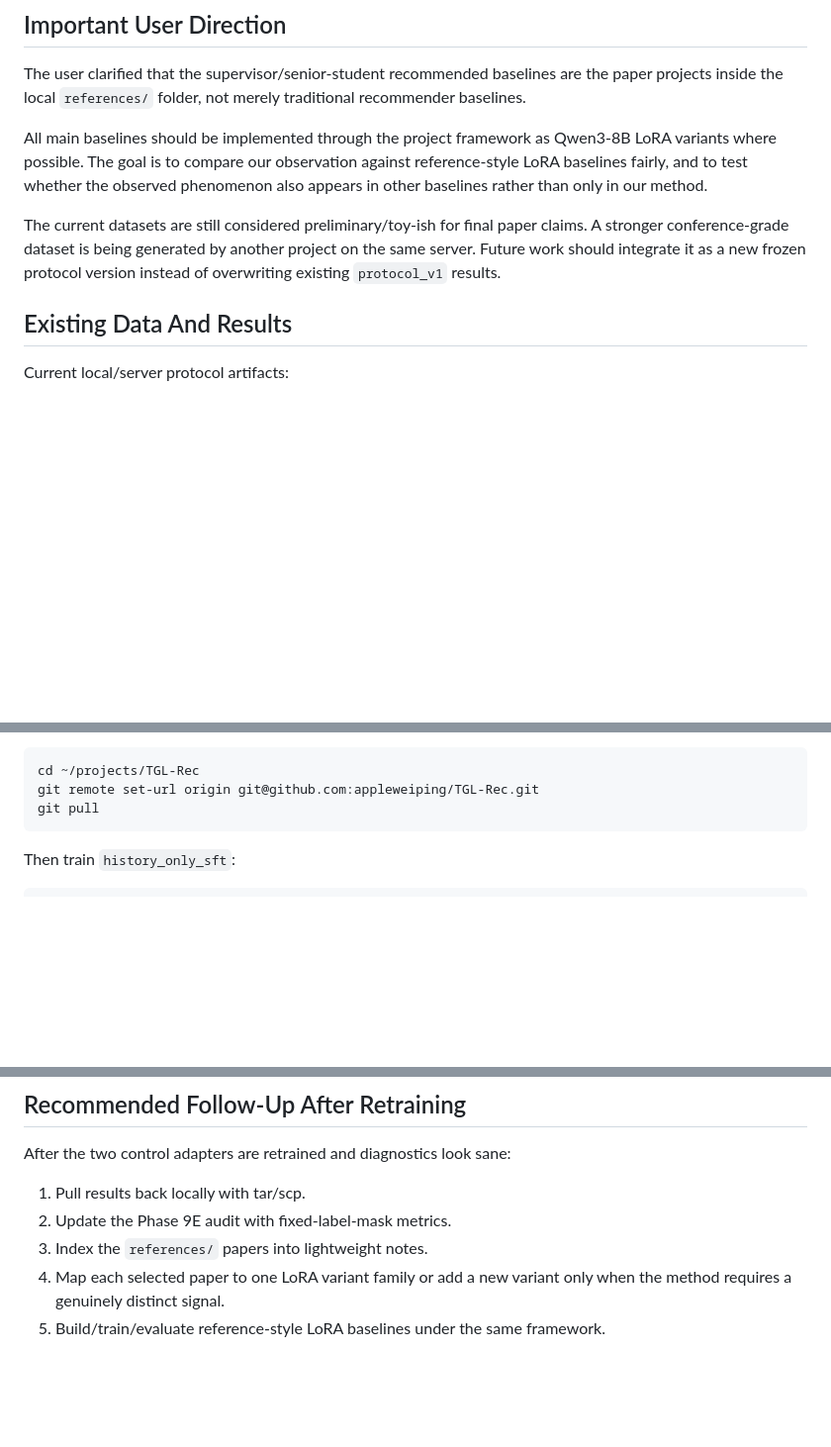
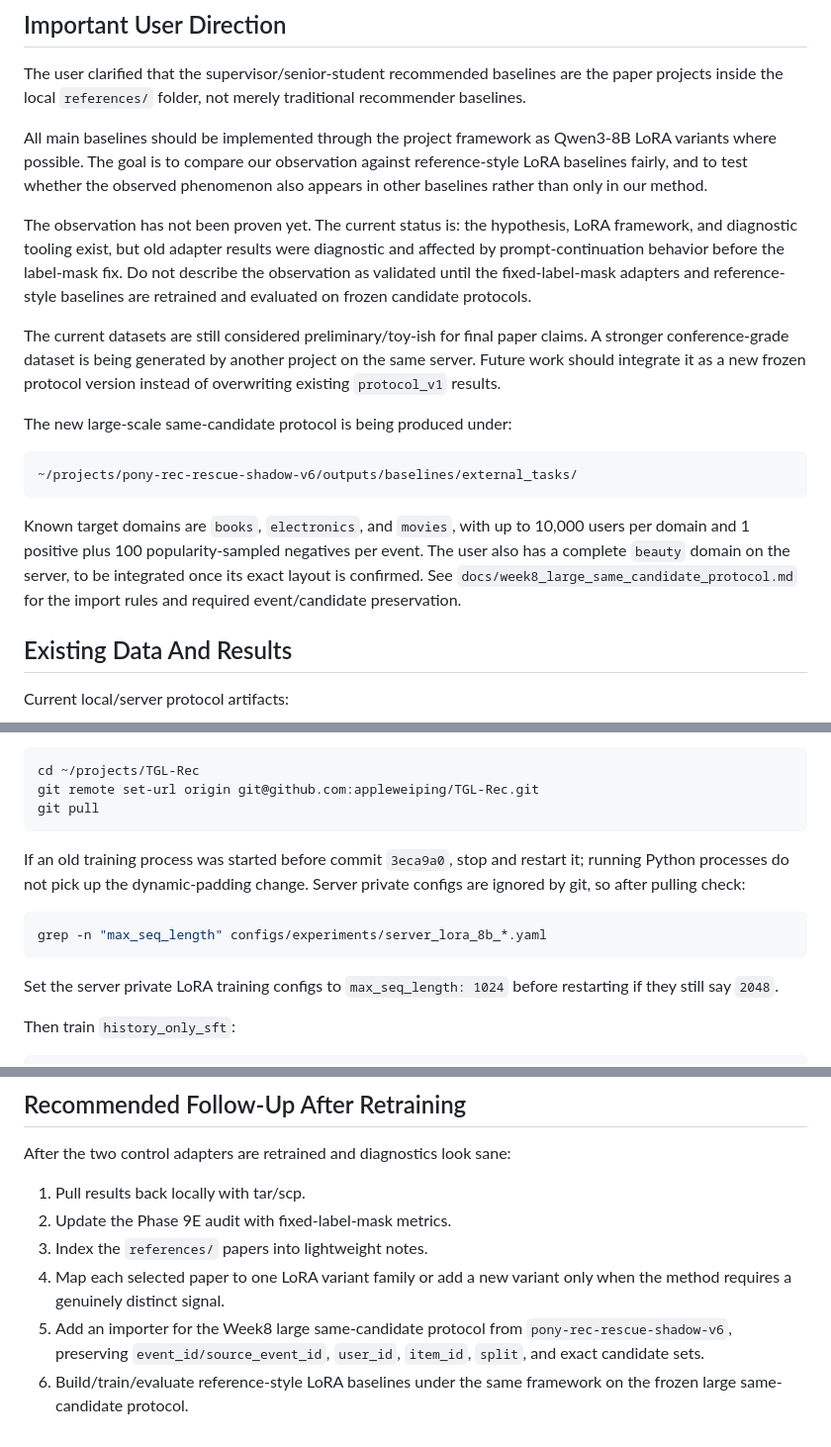
Before and after one commit to appleweiping/TGL-Rec, a Markdown page: docs/codex_handoff_phase9e.md, 3 parts joined by grey strips. Shown at 99% size. Rendered like a GitHub page; blank space fills up the shorter version.

Commit message:
Document large same-candidate protocol handoff

````diff
--- a/docs/codex_handoff_phase9e.md
+++ b/docs/codex_handoff_phase9e.md
@@ -62,10 +67,30 @@ Qwen3-8B LoRA variants where possible. The goal is to compare our observation
 against reference-style LoRA baselines fairly, and to test whether the observed
 phenomenon also appears in other baselines rather than only in our method.
 
+The observation has not been proven yet. The current status is: the hypothesis,
+LoRA framework, and diagnostic tooling exist, but old adapter results were
+diagnostic and affected by prompt-continuation behavior before the label-mask
+fix. Do not describe the observation as validated until the fixed-label-mask
+adapters and reference-style baselines are retrained and evaluated on frozen
+candidate protocols.
+
 The current datasets are still considered preliminary/toy-ish for final paper
 claims. A stronger conference-grade dataset is being generated by another
 project on the same server. Future work should integrate it as a new frozen
 protocol version instead of overwriting existing `protocol_v1` results.
+
+The new large-scale same-candidate protocol is being produced under:
+
+```text
+~/projects/pony-rec-rescue-shadow-v6/outputs/baselines/external_tasks/
+```
+
+Known target domains are `books`, `electronics`, and `movies`, with up to 10,000
+users per domain and 1 positive plus 100 popularity-sampled negatives per event.
+The user also has a complete `beauty` domain on the server, to be integrated
+once its exact layout is confirmed. See
+`docs/week8_large_same_candidate_protocol.md` for the import rules and required
+event/candidate preservation.
 
 ## Existing Data And Results
 
@@ -108,6 +133,17 @@ cd ~/projects/TGL-Rec
 git remote set-url origin git@github.com:appleweiping/TGL-Rec.git
 git pull
 ```
+
+If an old training process was started before commit `3eca9a0`, stop and restart
+it; running Python processes do not pick up the dynamic-padding change. Server
+private configs are ignored by git, so after pulling check:
+
+```bash
+grep -n "max_seq_length" configs/experiments/server_lora_8b_*.yaml
+```
+
+Set the server private LoRA training configs to `max_seq_length: 1024` before
+restarting if they still say `2048`.
 
 Then train `history_only_sft`:
 
@@ -184,4 +220,8 @@ After the two control adapters are retrained and diagnostics look sane:
 3. Index the `references/` papers into lightweight notes.
 4. Map each selected paper to one LoRA variant family or add a new variant only
    when the method requires a genuinely distinct signal.
-5. Build/train/evaluate reference-style LoRA baselines under the same framework.
+5. Add an importer for the Week8 large same-candidate protocol from
+   `pony-rec-rescue-shadow-v6`, preserving `event_id/source_event_id`,
+   `user_id`, `item_id`, `split`, and exact candidate sets.
+6. Build/train/evaluate reference-style LoRA baselines under the same framework
+   on the frozen large same-candidate protocol.
````
Also changed, not shown: other parts of docs/codex_handoff_phase9e.md (+6 -1 lines), docs/reference_lora_baseline_plan.md (+23 -1 lines), docs/week8_large_same_candidate_protocol.md (added, +130 -0 lines).
